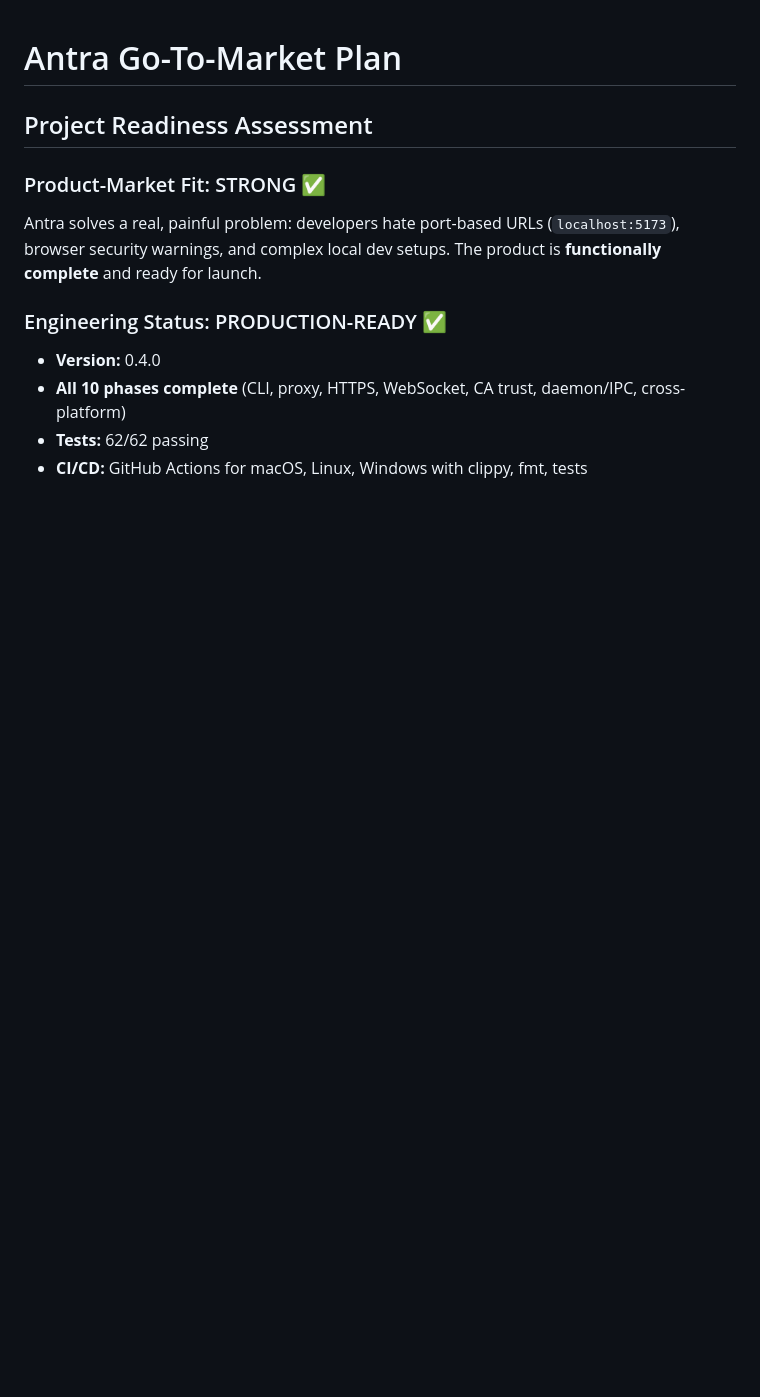
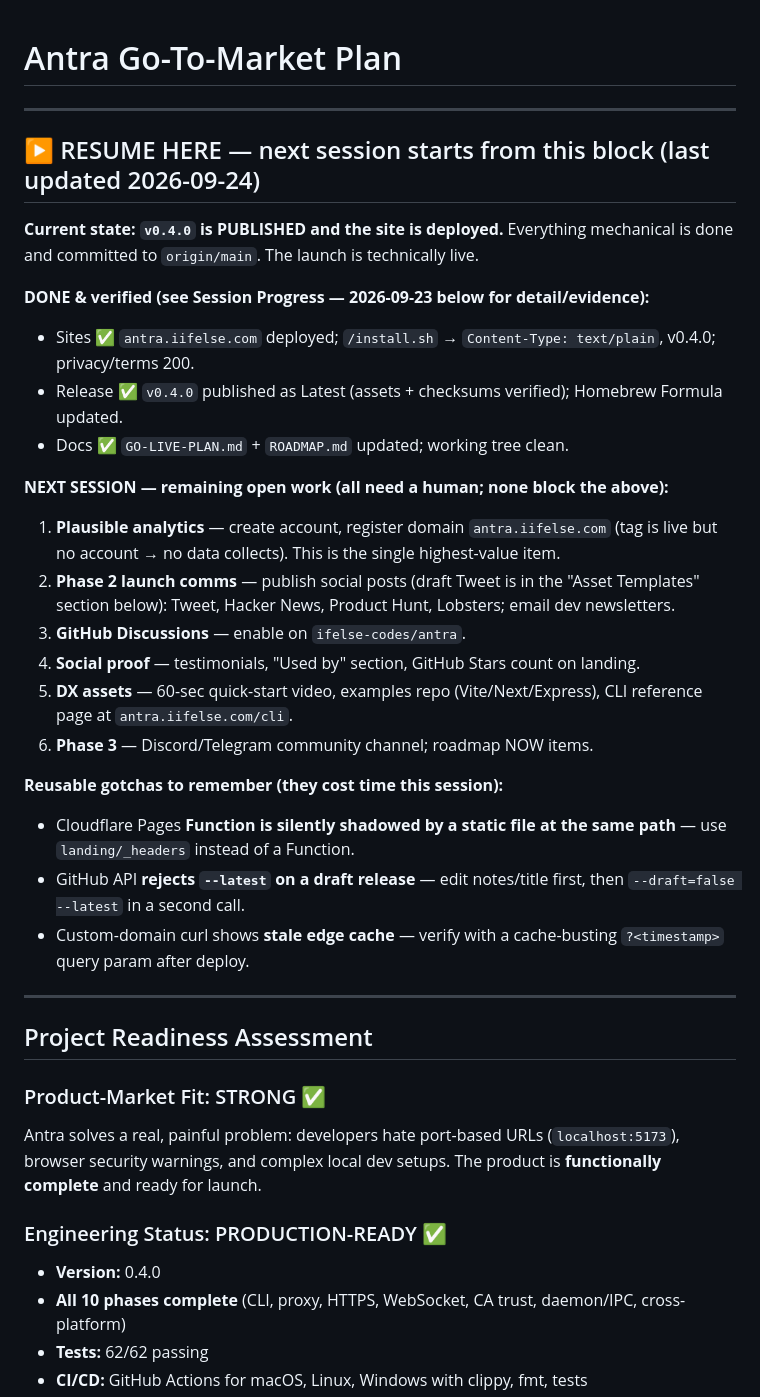
Before and after one commit to ifelse-codes/antra, a Markdown page: GO-LIVE-PLAN.md, the part around the change. Rendered like a GitHub page; blank space fills up the shorter version.

Commit message:
docs: add RESUME-HERE handoff block for next session

```diff
--- a/GO-LIVE-PLAN.md
+++ b/GO-LIVE-PLAN.md
@@ -1,4 +1,30 @@
 # Antra Go-To-Market Plan
+
+---
+
+## ▶ RESUME HERE — next session starts from this block (last updated 2026-09-24)
+
+**Current state: `v0.4.0` is PUBLISHED and the site is deployed.** Everything mechanical is done and committed to `origin/main`. The launch is technically live.
+
+**DONE & verified (see Session Progress — 2026-09-23 below for detail/evidence):**
+- Sites ✅ `antra.iifelse.com` deployed; `/install.sh` → `Content-Type: text/plain`, v0.4.0; privacy/terms 200.
+- Release ✅ `v0.4.0` published as Latest (assets + checksums verified); Homebrew Formula updated.
+- Docs ✅ `GO-LIVE-PLAN.md` + `ROADMAP.md` updated; working tree clean.
+
+**NEXT SESSION — remaining open work (all need a human; none block the above):**
+1. **Plausible analytics** — create account, register domain `antra.iifelse.com` (tag is live but no account → no data collects). This is the single highest-value item.
+2. **Phase 2 launch comms** — publish social posts (draft Tweet is in the "Asset Templates" section below): Tweet, Hacker News, Product Hunt, Lobsters; email dev newsletters.
+3. **GitHub Discussions** — enable on `ifelse-codes/antra`.
+4. **Social proof** — testimonials, "Used by" section, GitHub Stars count on landing.
+5. **DX assets** — 60-sec quick-start video, examples repo (Vite/Next/Express), CLI reference page at `antra.iifelse.com/cli`.
+6. **Phase 3** — Discord/Telegram community channel; roadmap NOW items.
+
+**Reusable gotchas to remember (they cost time this session):**
+- Cloudflare Pages **Function is silently shadowed by a static file at the same path** — use `landing/_headers` instead of a Function.
+- GitHub API **rejects `--latest` on a draft release** — edit notes/title first, then `--draft=false --latest` in a second call.
+- Custom-domain curl shows **stale edge cache** — verify with a cache-busting `?<timestamp>` query param after deploy.
+
+---
 
 ## Project Readiness Assessment
 
```
